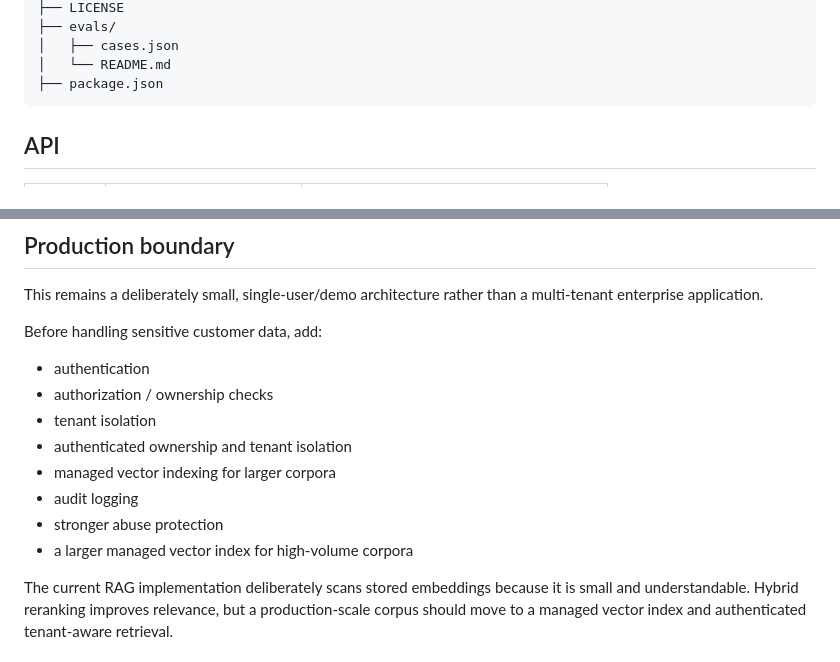
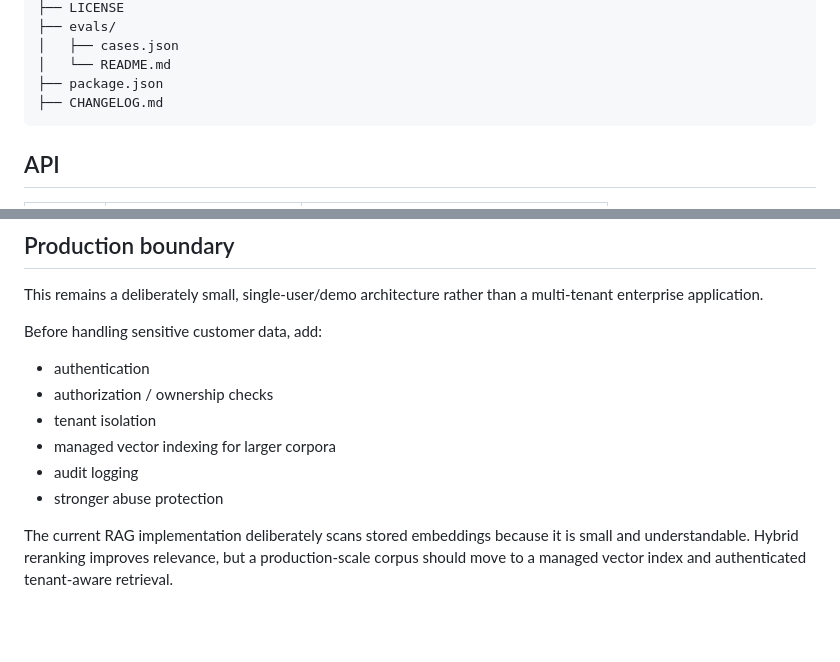
Before and after one commit to Rollins1989/fieldnote-chat, a Markdown page: README.md, 2 parts joined by grey strips. GitHub-like rendering; blank space fills up the shorter version.

Commit message:
docs: clean advanced architecture documentation

````diff
--- a/README.md
+++ b/README.md
@@ -107,6 +107,7 @@ fieldnote-chat/
 │   ├── cases.json
 │   └── README.md
 ├── package.json
+├── CHANGELOG.md
 ```
 
 ## API
@@ -171,11 +172,9 @@ Before handling sensitive customer data, add:
 - authentication
 - authorization / ownership checks
 - tenant isolation
-- authenticated ownership and tenant isolation
 - managed vector indexing for larger corpora
 - audit logging
 - stronger abuse protection
-- a larger managed vector index for high-volume corpora
 
 The current RAG implementation deliberately scans stored embeddings because it is small and understandable. Hybrid reranking improves relevance, but a production-scale corpus should move to a managed vector index and authenticated tenant-aware retrieval.
 
````
